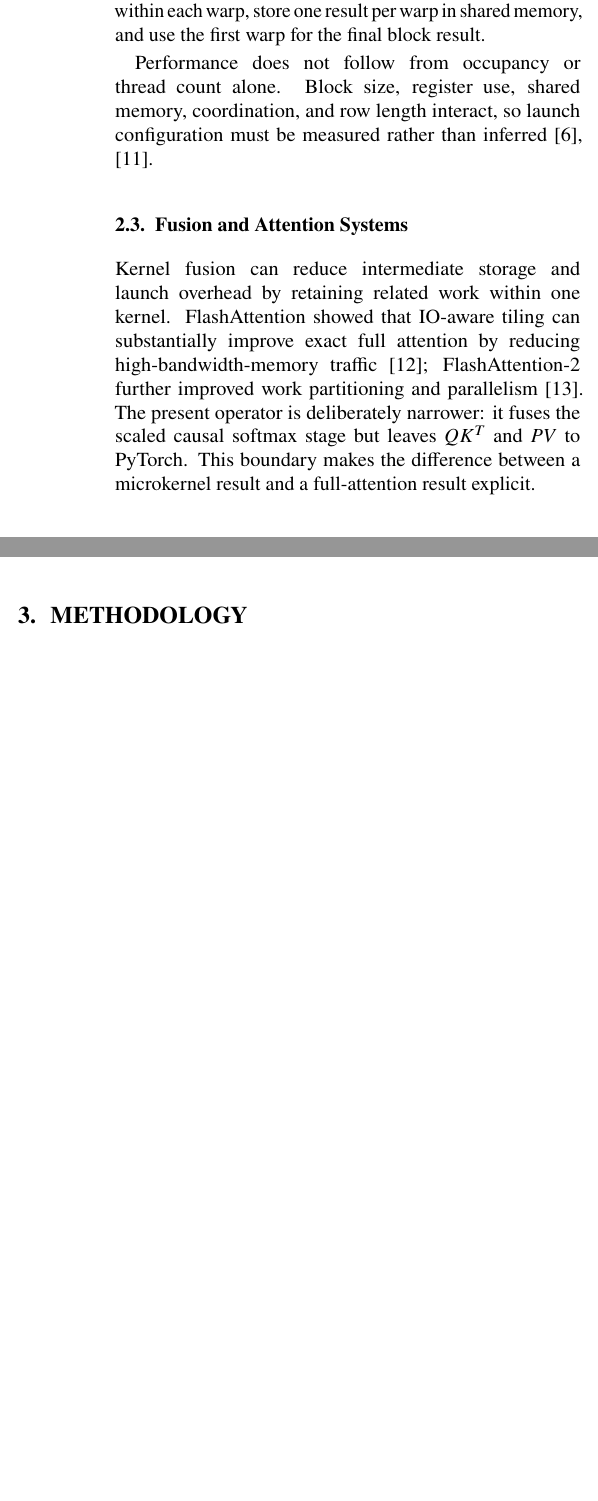
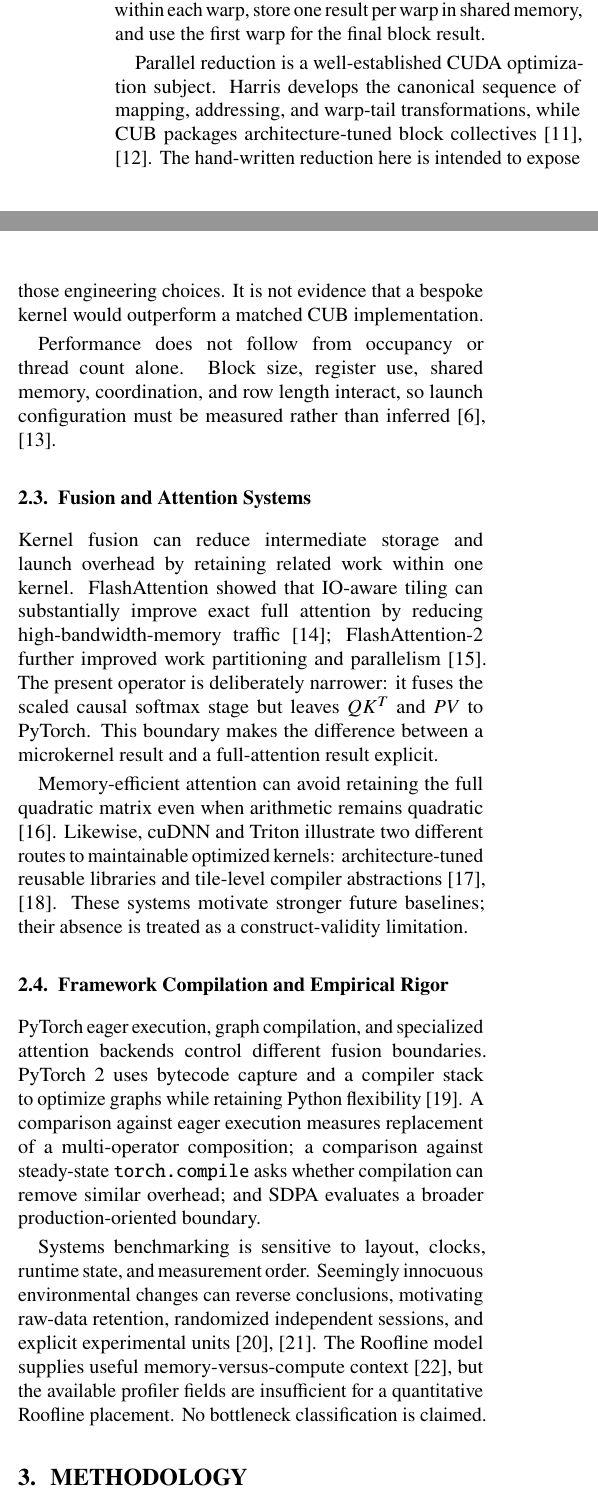
Before and after one commit to Arwin-K/cuda-attention-softmax, a LaTeX paper (docs/mini_paper.tex): two parts of the columns of page 2 of 7 before the commit and two parts of the columns of page 2 of 8 after it, joined at a grey line, cut so that both start at the same text, the shorter picture padded with empty space. Compiled offline with pdfLaTeX.

Commit message:
state research questions and related work

```diff
--- a/docs/mini_paper.tex
+++ b/docs/mini_paper.tex
@@ -208,6 +221,13 @@ sequence at each intra-warp reduction step \cite{cuda_warp_shuffle}. A compact
 two-level design can reduce within each warp, store one result per warp in
 shared memory, and use the first warp for the final block result.
 
+Parallel reduction is a well-established CUDA optimization subject. Harris
+develops the canonical sequence of mapping, addressing, and warp-tail
+transformations, while CUB packages architecture-tuned block collectives
+\cite{harris2007,cub_block_reduce}. The hand-written reduction here is intended
+to expose those engineering choices. It is not evidence that a bespoke kernel
+would outperform a matched CUB implementation.
+
 Performance does not follow from occupancy or thread count alone. Block size,
 register use, shared memory, coordination, and row length interact, so launch
 configuration must be measured rather than inferred \cite{cuda_occupancy,
@@ -223,6 +243,31 @@ partitioning and parallelism \cite{flashattention2}. The present operator is
 deliberately narrower: it fuses the scaled causal softmax stage but leaves
 $QK^T$ and $PV$ to PyTorch. This boundary makes the difference between a
 microkernel result and a full-attention result explicit.
+
+Memory-efficient attention can avoid retaining the full quadratic matrix even
+when arithmetic remains quadratic \cite{rabe2021}. Likewise, cuDNN and Triton
+illustrate two different routes to maintainable optimized kernels:
+architecture-tuned reusable libraries and tile-level compiler abstractions
+\cite{cudnn2014,triton2019}. These systems motivate stronger future baselines;
+their absence is treated as a construct-validity limitation.
+
+\subsection{Framework Compilation and Empirical Rigor}
+
+PyTorch eager execution, graph compilation, and specialized attention backends
+control different fusion boundaries. PyTorch~2 uses bytecode capture and a
+compiler stack to optimize graphs while retaining Python flexibility
+\cite{pytorch2_2024}. A comparison against eager execution measures replacement
+of a multi-operator composition; a comparison against steady-state
+\code{torch.compile} asks whether compilation can remove similar overhead; and
+SDPA evaluates a broader production-oriented boundary.
+
+Systems benchmarking is sensitive to layout, clocks, runtime state, and
+measurement order. Seemingly innocuous environmental changes can reverse
+conclusions, motivating raw-data retention, randomized independent sessions,
+and explicit experimental units \cite{mytkowicz2009,stabilizer2013}. The
+Roofline model supplies useful memory-versus-compute context
+\cite{roofline2009}, but the available profiler fields are insufficient for a
+quantitative Roofline placement. No bottleneck classification is claimed.
 
 \section{Methodology}
 
```
Also changed, not shown: docs/mini_paper.tex (29 more changed lines).
